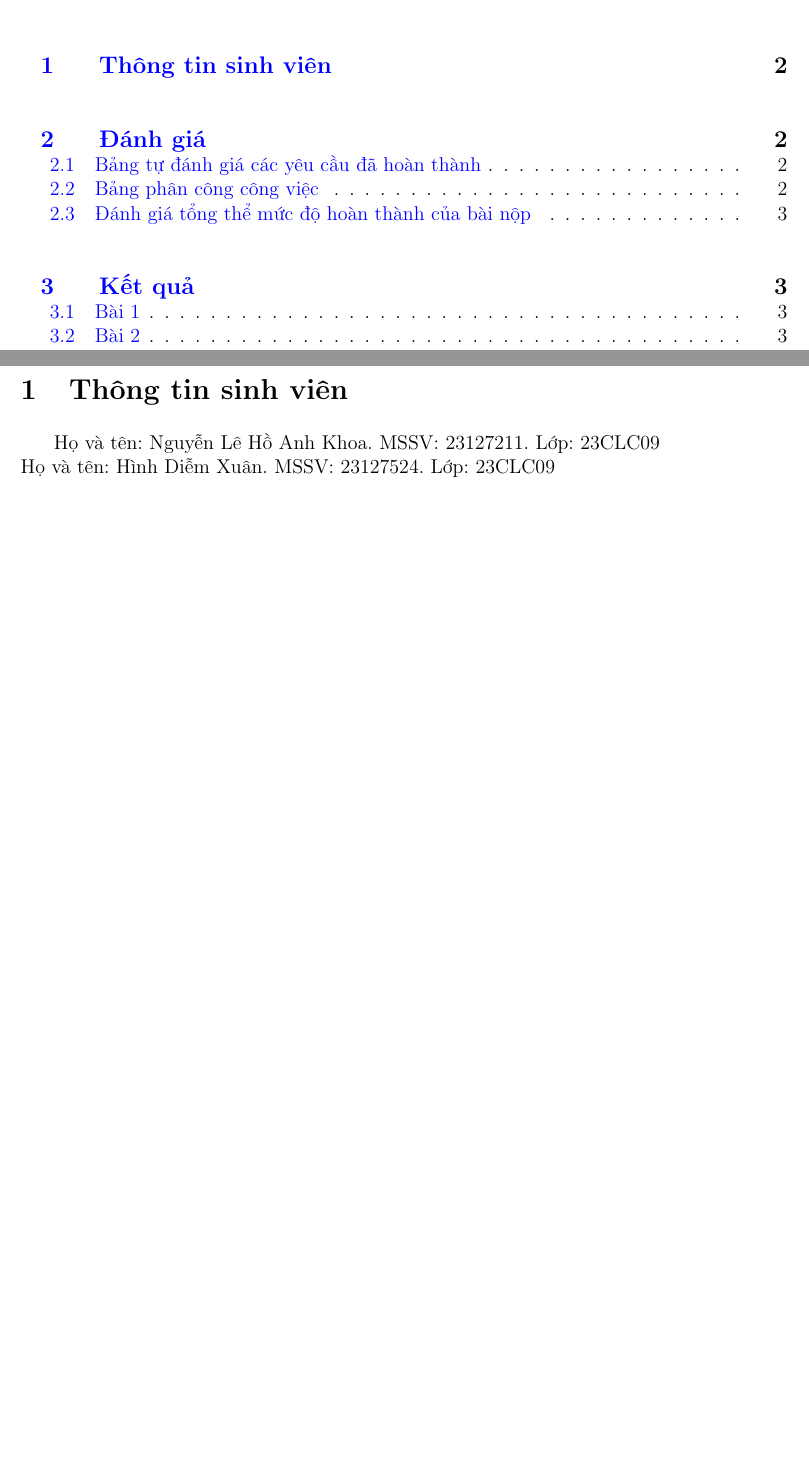
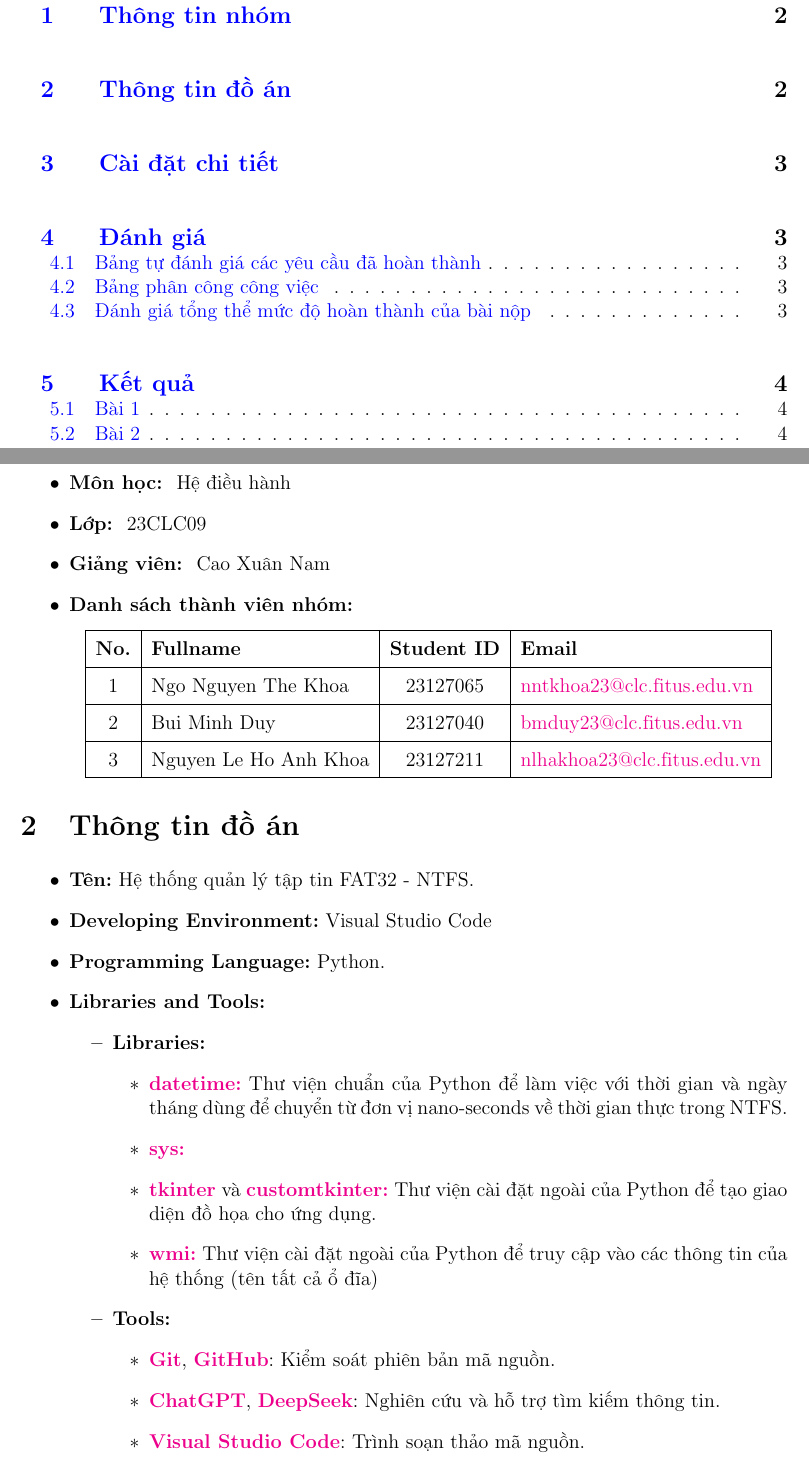
Before and after one commit to KhoaNguyen-HCMUS/FAT32-NTFS-File-System, a LaTeX document (Report/main.tex, which reads Report/content/projectInformation.tex, Report/content/studentInformation.tex): two parts of pages 2 and 3 of 5 before the commit and two parts of pages 2 and 3 of 6 after it, joined at a grey line, cut so that both start at the same text, the shorter picture padded with empty space. Compiled offline with pdfLaTeX.

Commit message:
docs: update report

```diff
--- /dev/null
+++ b/Report/content/projectInformation.tex
@@ -0,0 +1,25 @@
+\section{Thông tin đồ án}
+\begin{itemize}
+  \item \textbf{Tên:} Hệ thống quản lý tập tin FAT32 - NTFS.
+  \item \textbf{Developing Environment:} Visual Studio Code
+  \item \textbf{Programming Language:} Python.
+  \item \textbf{Libraries and Tools:}
+        \begin{itemize}
+          \item \textbf{Libraries:}
+                \begin{itemize}
+                  \item \href{https://docs.python.org/3/library/datetime.html}{\textbf{datetime:}} Thư viện chuẩn của Python để làm việc với thời gian và ngày tháng dùng để chuyển từ đơn vị nano-seconds về thời gian thực trong NTFS.
+
+				  \item \href{https://docs.python.org/3/library/sys.html}{\textbf{sys:}}
+
+				  \item \href{https://docs.python.org/3/library/tkinter.html}{\textbf{tkinter}} và \href{https://customtkinter.tomschimansky.com/}{\textbf{customtkinter:}} Thư viện cài đặt ngoài của Python để tạo giao diện đồ họa cho ứng dụng.
+				  \item \href{https://timgolden.me.uk/python/wmi/tutorial.html}{\textbf{wmi:}} Thư viện cài đặt ngoài của Python để truy cập vào các thông tin của hệ thống (tên tất cả ổ đĩa)
+
+                \end{itemize}
+          \item \textbf{Tools:}
+                \begin{itemize}
+                  \item \href{https://git-scm.com/}{\textbf{Git}}, \href{https://github.com/}{\textbf{GitHub}}: Kiểm soát phiên bản mã nguồn.
+                  \item \href{https://chatgpt.com/}{\textbf{ChatGPT}}, \href{https://chat.deepseek.com/}{\textbf{DeepSeek}}: Nghiên cứu và hỗ trợ tìm kiếm thông tin.
+                  \item \href{https://code.visualstudio.com/}{\textbf{Visual Studio Code}}: Trình soạn thảo mã nguồn.
+                \end{itemize}
+        \end{itemize}
+\end{itemize}
--- a/Report/content/studentInformation.tex
+++ b/Report/content/studentInformation.tex
@@ -1,7 +1,17 @@
-\section{Thông tin sinh viên}
-Họ và tên: Nguyễn Lê Hồ Anh Khoa.
-MSSV: 23127211.
-Lớp: 23CLC09 \\
-Họ và tên: Hình Diễm Xuân.
-MSSV: 23127524.
-Lớp: 23CLC09
+\section{Thông tin nhóm}
+\begin{itemize}
+	\item \textbf{Môn học: } Hệ điều hành
+	\item \textbf{Lớp: } 23CLC09
+	\item \textbf{Giảng viên: } Cao Xuân Nam
+	\item \textbf{Danh sách thành viên nhóm: }
+	      \begin{center}
+		      \renewcommand{\arraystretch}{1.5}
+		      \begin{tabular}{|c|l|c|l|}
+			      \hline
+			      \textbf{No.} & \textbf{Fullname}     & \textbf{Student ID} & \textbf{Email}                                                         \\\hline
+			      1            & Ngo Nguyen The Khoa   & 23127065            & \href{mailto:nntkhoa23@clc.fitus.edu.vn}{nntkhoa23@clc.fitus.edu.vn}   \\\hline
+			      2            & Bui Minh Duy          & 23127040            & \href{mailto:bmduy23@clc.fitus.edu.vn}{bmduy23@clc.fitus.edu.vn}       \\\hline
+			      3            & Nguyen Le Ho Anh Khoa & 23127211            & \href{mailto:nlhakhoa23@clc.fitus.edu.vn}{nlhakhoa23@clc.fitus.edu.vn} \\\hline
+		      \end{tabular}
+	      \end{center}
+\end{itemize}
```
Also changed, not shown: Report/main.tex (+3 -1 lines), Report/main.pdf, 1 other file.
